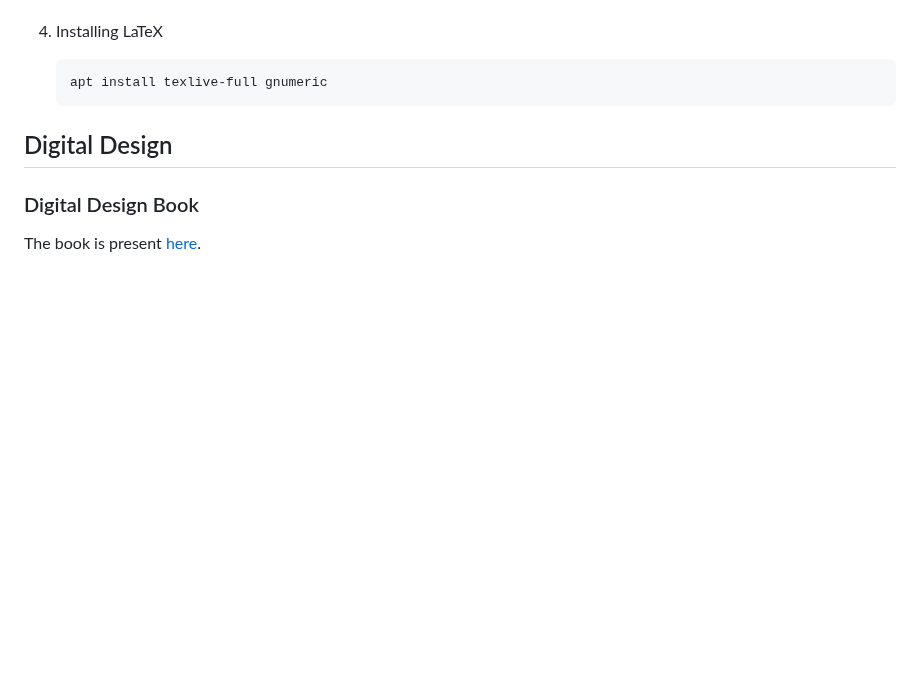
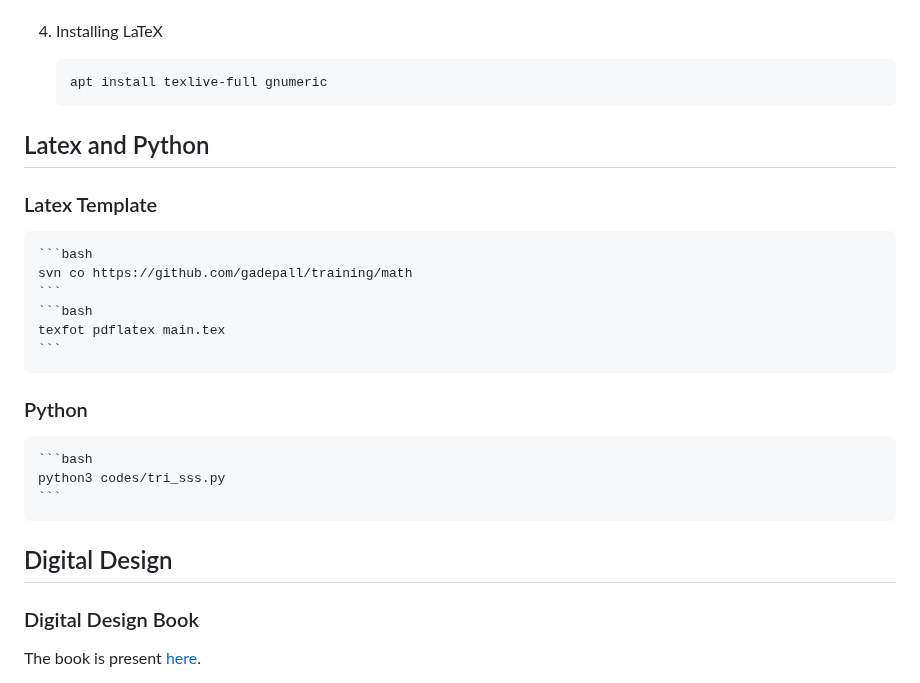
Before and after one commit to gadepall/fwc-1, a Markdown page: README.md, the part around the change. GitHub-like rendering; blank space fills up the shorter version.

Commit message:
Add existing files

````diff
--- a/README.md
+++ b/README.md
@@ -82,6 +82,23 @@ This repo is for Module 1 of the [Certificate Program in Future Wireless Communi
    ```bash
    apt install texlive-full gnumeric
    ```
+
+## Latex and Python
+
+### Latex Template
+
+    ```bash
+    svn co https://github.com/gadepall/training/math
+    ```
+    ```bash
+    texfot pdflatex main.tex
+    ```
+
+### Python
+
+    ```bash
+    python3 codes/tri_sss.py
+    ```
 
 ## Digital Design
 
````
